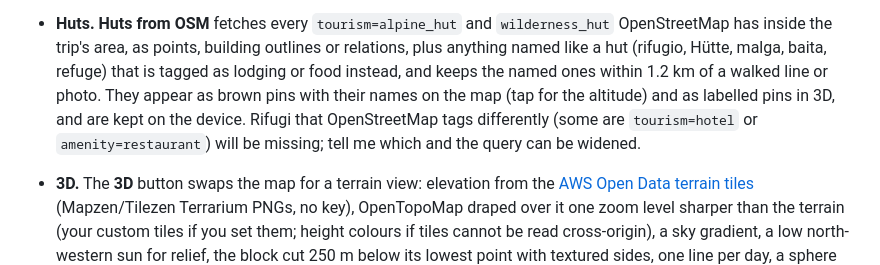
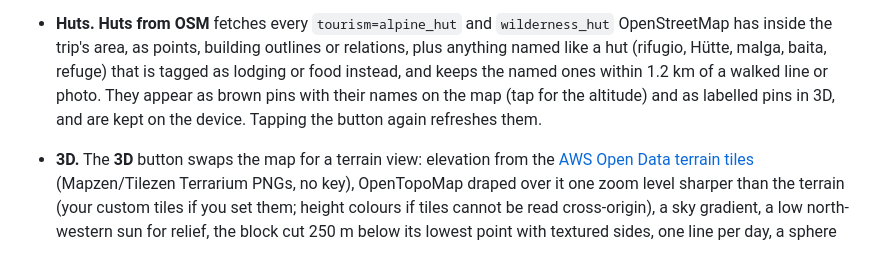
Before and after one commit to dominyko-labs/hike-map, a Markdown page: README.md, the part around the change. Rendered like a GitHub page.

Commit message:
README: drop the stale hut-tagging caveat
Co-Authored-By: Claude Fable 5.1 <noreply@anthropic.com>
Claude-Session: https://claude.ai/code/session_01HkQBh8uyD5DqkjGBMT5Ng1

```diff
--- a/README.md
+++ b/README.md
@@ -130,9 +130,8 @@ absolute, so they line up with a recorded GPX taken in another time zone. It rea
   malga, baita, refuge) that is tagged as lodging or food instead, and keeps the
   named ones within 1.2 km of a walked line or photo. They appear as brown
   pins with their names on the map (tap for the altitude) and as labelled
-  pins in 3D, and are kept on the device. Rifugi that OpenStreetMap tags
-  differently (some are `tourism=hotel` or `amenity=restaurant`) will be
-  missing; tell me which and the query can be widened.
+  pins in 3D, and are kept on the device. Tapping the button again refreshes
+  them.
 * **3D.** The **3D** button swaps the map for a terrain view: elevation from
   the [AWS Open Data terrain tiles](https://registry.opendata.aws/terrain-tiles/)
   (Mapzen/Tilezen Terrarium PNGs, no key), OpenTopoMap draped over it one
```
